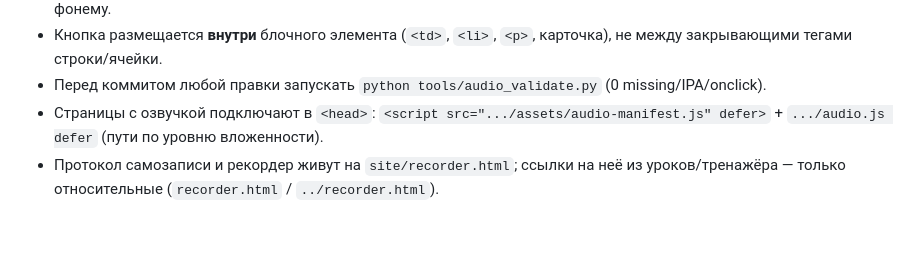
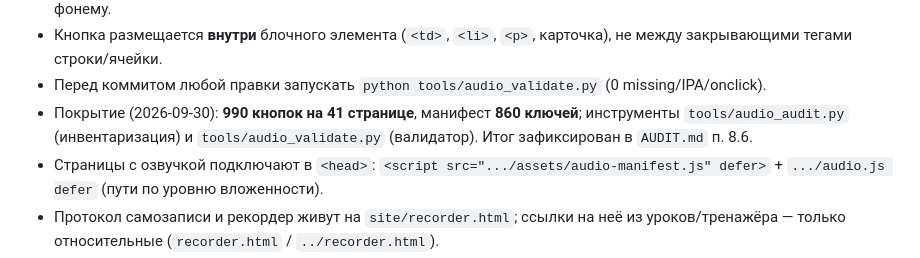
Before and after one commit to web-master-pro/american-pronunciation-course, a Markdown page: AGENTS.md, the part around the change. Drawn GitHub-style; blank space fills up the shorter version.

```diff
--- a/AGENTS.md
+++ b/AGENTS.md
@@ -73,6 +73,7 @@
 - **Голые фонемы** (`/j/`, `/ə/`, `/ɹ/` как обозначение звука без слова) кнопок не получают: TTS не читает изолированную фонему.
 - Кнопка размещается **внутри** блочного элемента (`<td>`, `<li>`, `<p>`, карточка), не между закрывающими тегами строки/ячейки.
 - Перед коммитом любой правки запускать `python tools/audio_validate.py` (0 missing/IPA/onclick).
+- Покрытие (2026-09-30): **990 кнопок на 41 странице**, манифест **860 ключей**; инструменты `tools/audio_audit.py` (инвентаризация) и `tools/audio_validate.py` (валидатор). Итог зафиксирован в `AUDIT.md` п. 8.6.
 - Страницы с озвучкой подключают в `<head>`: `<script src=".../assets/audio-manifest.js" defer>` + `.../audio.js defer` (пути по уровню вложенности).
 - Протокол самозаписи и рекордер живут на `site/recorder.html`; ссылки на неё из уроков/тренажёра — только относительные (`recorder.html` / `../recorder.html`).
 
```
Also changed, not shown: AUDIT.md (+12 -1 lines).
